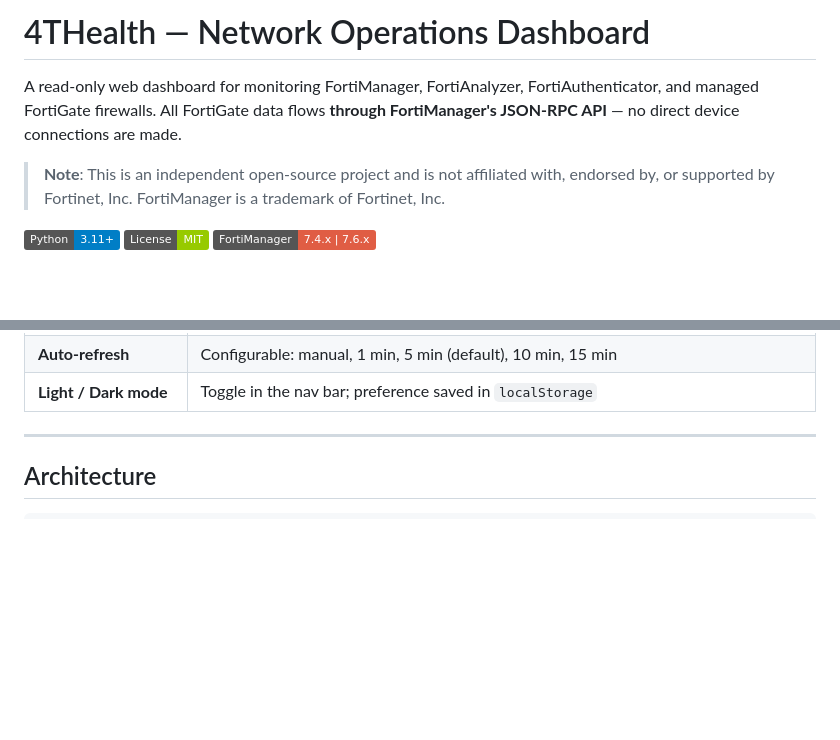
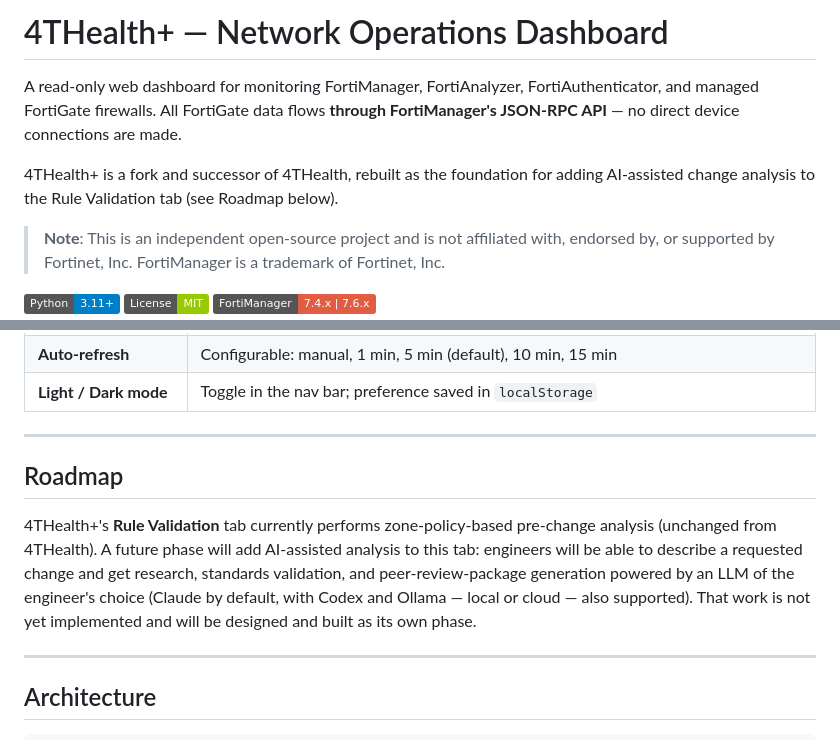
Before and after one commit to Alski-MPLS/4thealth-plus, a Markdown page: README.md, 2 parts joined by grey strips. Drawn GitHub-style; badges without logos; blank space fills up the shorter version.

Commit message:
Rewrite README.md for 4THealth+ with roadmap section

```diff
--- a/README.md
+++ b/README.md
@@ -2,9 +2,12 @@
 
-# 4THealth — Network Operations Dashboard
+# 4THealth+ — Network Operations Dashboard
 
 A read-only web dashboard for monitoring FortiManager, FortiAnalyzer, FortiAuthenticator,
 and managed FortiGate firewalls. All FortiGate data flows **through FortiManager's
 JSON-RPC API** — no direct device connections are made.
+
+4THealth+ is a fork and successor of 4THealth, rebuilt as the foundation for adding
+AI-assisted change analysis to the Rule Validation tab (see Roadmap below).
 
 > **Note**: This is an independent open-source project and is not affiliated with, endorsed by, or supported by Fortinet, Inc. FortiManager is a trademark of Fortinet, Inc.
 
@@ -44,6 +47,18 @@ JSON-RPC API** — no direct device connections are made.
 | **Admin** | *(admin only)* Group management, tab-level and ADOM-level permissions, map region configuration, log viewer, External API management, Backup configuration |
 | **Auto-refresh** | Configurable: manual, 1 min, 5 min (default), 10 min, 15 min |
 | **Light / Dark mode** | Toggle in the nav bar; preference saved in `localStorage` |
+
+---
+
+## Roadmap
+
+4THealth+'s **Rule Validation** tab currently performs zone-policy-based pre-change
+analysis (unchanged from 4THealth). A future phase will add AI-assisted analysis to
+this tab: engineers will be able to describe a requested change and get research,
+standards validation, and peer-review-package generation powered by an LLM of the
+engineer's choice (Claude by default, with Codex and Ollama — local or cloud — also
+supported). That work is not yet implemented and will be designed and built as its
+own phase.
 
 ---
 
```
Also changed, not shown: other parts of README.md (+2 -2 lines).
